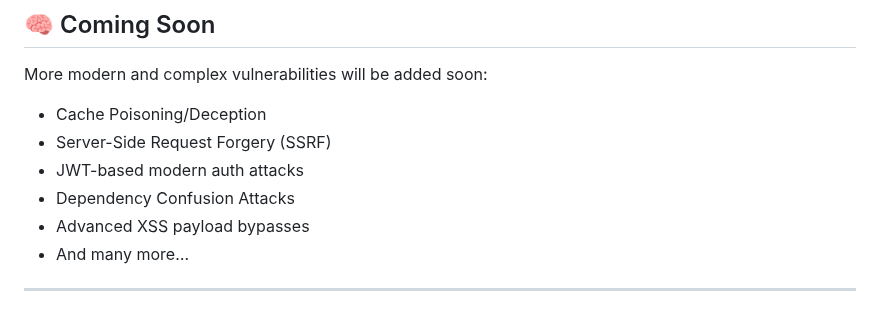
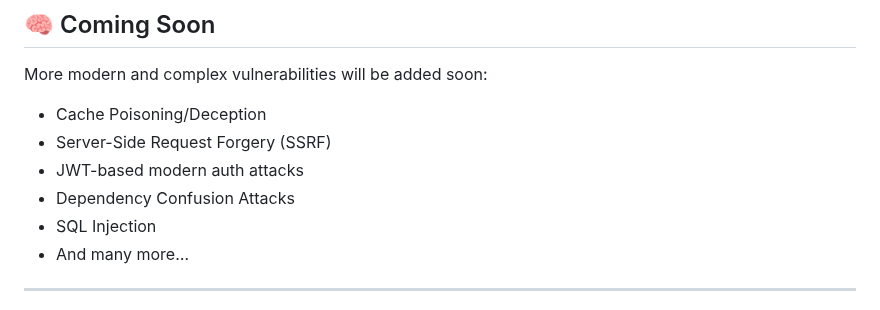
Before and after one commit to TraceX0/VulneraX0, a Markdown page: README.md, the part around the change. Rendered like a GitHub page.

```diff
--- a/README.md
+++ b/README.md
@@ -112,7 +112,7 @@ More modern and complex vulnerabilities will be added soon:
 - Server-Side Request Forgery (SSRF)
 - JWT-based modern auth attacks
 - Dependency Confusion Attacks
-- Advanced XSS payload bypasses
+- SQL Injection
 - And many more…
 
 ---
```
